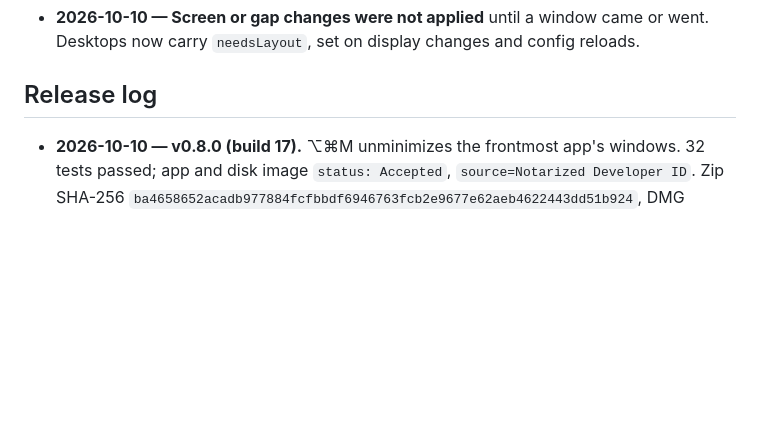
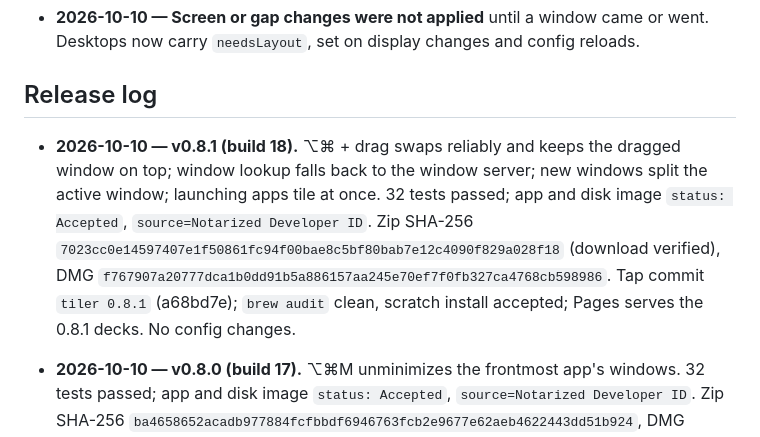
Before and after one commit to BikS2013/tiler, a Markdown page: Issues - Pending Items.md, the part around the change. GitHub-like rendering; blank space fills up the shorter version.

Commit message:
Record the v0.8.1 release
Co-Authored-By: Claude Opus 5.5 <noreply@anthropic.com>
Claude-Session: https://claude.ai/code/session_01BDWd2sc5GQiF7TtYyJDDvZ

```diff
--- a/Issues - Pending Items.md
+++ b/Issues - Pending Items.md
@@ -148,6 +148,15 @@
 
 ## Release log
 
+- **2026-10-10 — v0.8.1 (build 18).** ⌥⌘ + drag swaps reliably and keeps the dragged window on
+  top; window lookup falls back to the window server; new windows split the active window;
+  launching apps tile at once. 32 tests passed; app and disk image `status: Accepted`,
+  `source=Notarized Developer ID`. Zip SHA-256
+  `7023cc0e14597407e1f50861fc94f00bae8c5bf80bab7e12c4090f829a028f18` (download verified), DMG
+  `f767907a20777dca1b0dd91b5a886157aa245e70ef7f0fb327ca4768cb598986`. Tap commit `tiler 0.8.1`
+  (a68bd7e); `brew audit` clean, scratch install accepted; Pages serves the 0.8.1 decks. No config
+  changes.
+
 - **2026-10-10 — v0.8.0 (build 17).** ⌥⌘M unminimizes the frontmost app's windows. 32 tests
   passed; app and disk image `status: Accepted`, `source=Notarized Developer ID`. Zip SHA-256
   `ba4658652acadb977884fcfbbdf6946763fcb2e9677e62aeb4622443dd51b924`, DMG
```
